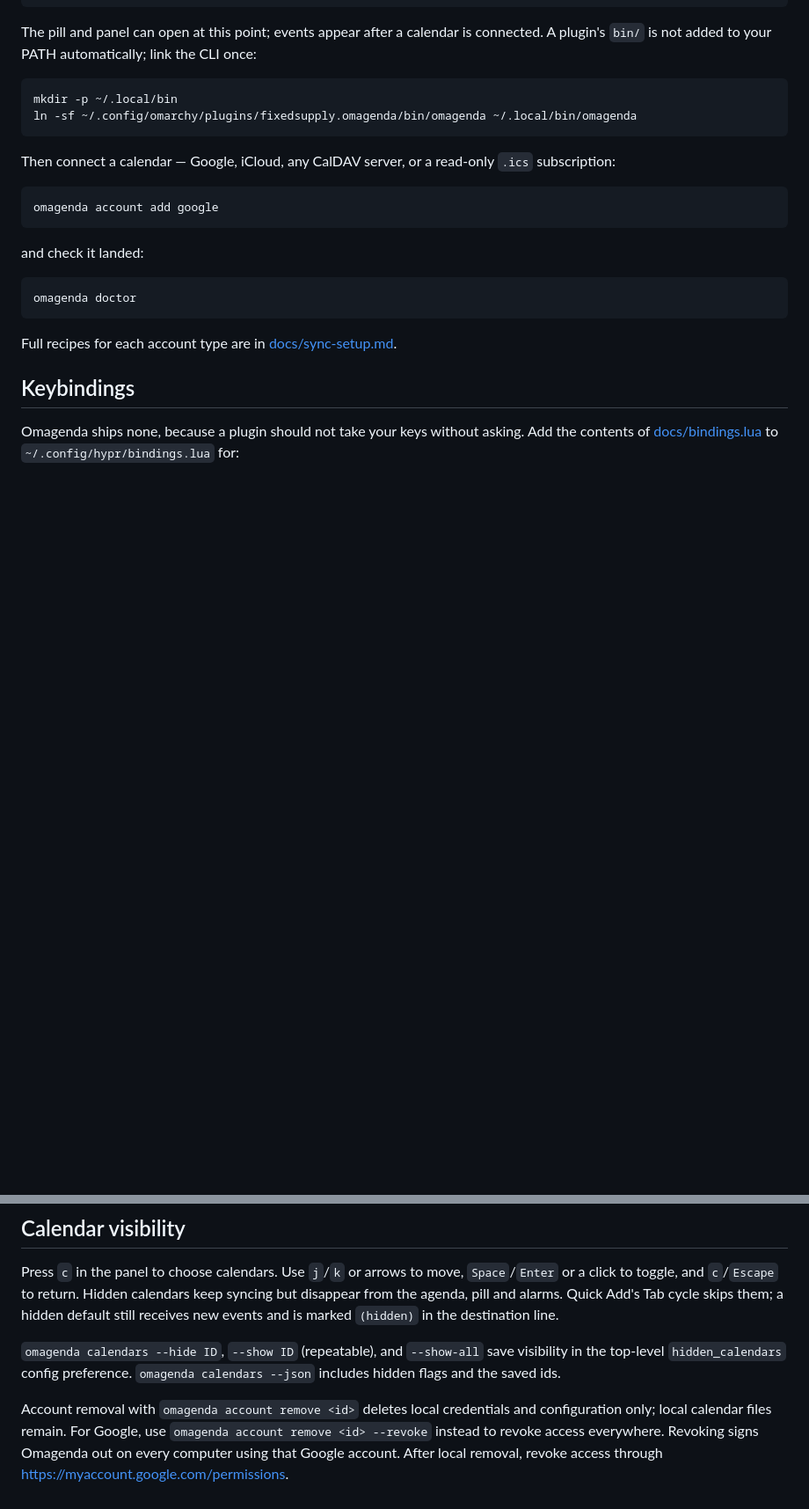
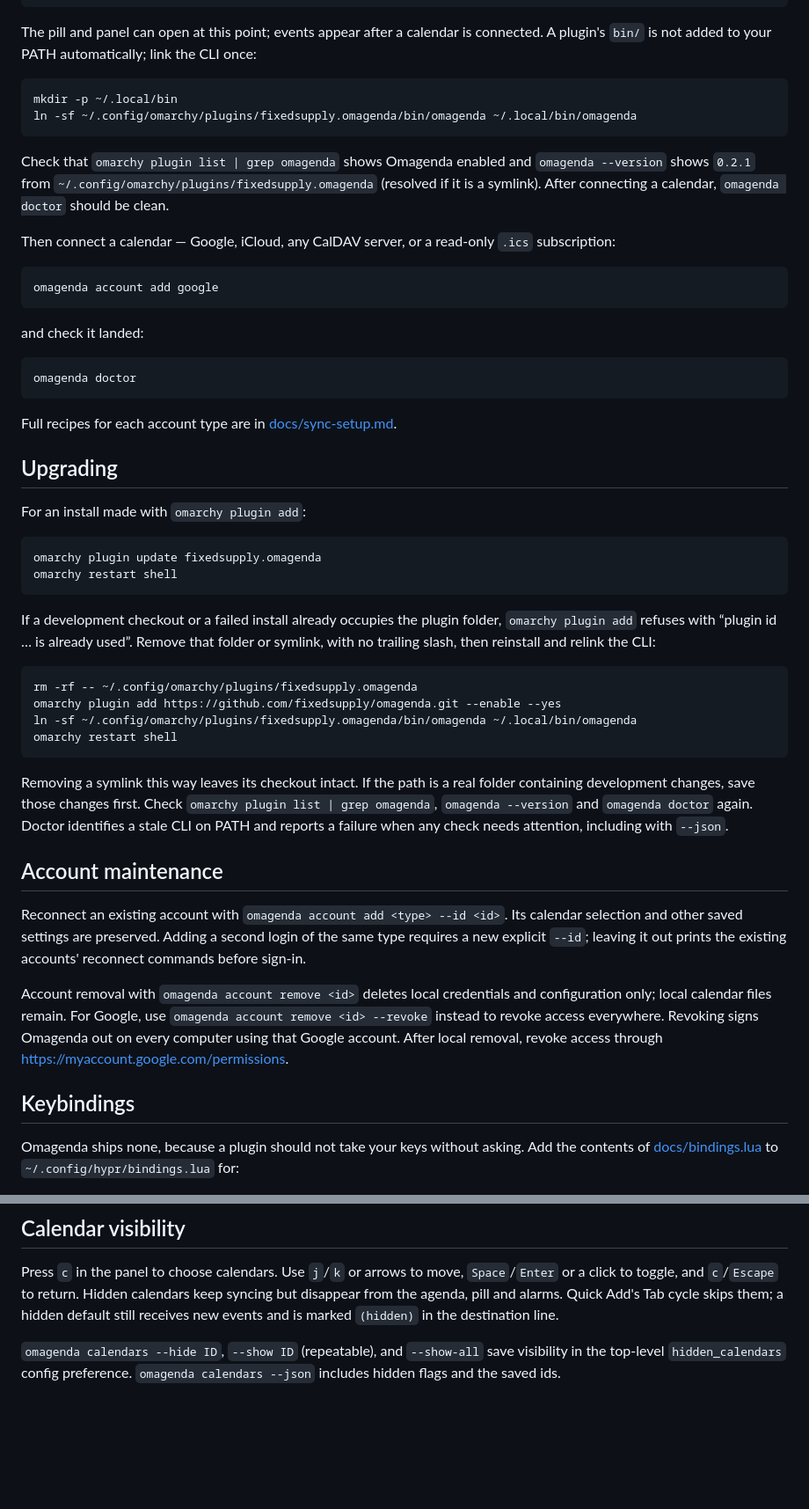
Before and after one commit to fixedsupply/omagenda, a Markdown page: README.md, 2 parts joined by grey strips. Shown at 88% size. Rendered like a GitHub page; blank space fills up the shorter version.

Commit message:
Document upgrades, stale-install recovery and account maintenance
Co-Authored-By: Codex Astra <noreply@openai.com>

````diff
--- a/README.md
+++ b/README.md
@@ -36,6 +36,11 @@ mkdir -p ~/.local/bin
 ln -sf ~/.config/omarchy/plugins/fixedsupply.omagenda/bin/omagenda ~/.local/bin/omagenda
 ```
 
+Check that `omarchy plugin list | grep omagenda` shows Omagenda enabled and
+`omagenda --version` shows `0.2.1` from
+`~/.config/omarchy/plugins/fixedsupply.omagenda` (resolved if it is a symlink).
+After connecting a calendar, `omagenda doctor` should be clean.
+
 Then connect a calendar — Google, iCloud, any CalDAV server, or a
 read-only `.ics` subscription:
 
@@ -51,6 +56,46 @@ omagenda doctor
 
 Full recipes for each account type are in
 [docs/sync-setup.md](docs/sync-setup.md).
+
+## Upgrading
+
+For an install made with `omarchy plugin add`:
+
+```bash
+omarchy plugin update fixedsupply.omagenda
+omarchy restart shell
+```
+
+If a development checkout or a failed install already occupies the plugin
+folder, `omarchy plugin add` refuses with “plugin id … is already used”.
+Remove that folder or symlink, with no trailing slash, then reinstall and
+relink the CLI:
+
+```bash
+rm -rf -- ~/.config/omarchy/plugins/fixedsupply.omagenda
+omarchy plugin add https://github.com/fixedsupply/omagenda.git --enable --yes
+ln -sf ~/.config/omarchy/plugins/fixedsupply.omagenda/bin/omagenda ~/.local/bin/omagenda
+omarchy restart shell
+```
+
+Removing a symlink this way leaves its checkout intact. If the path is a
+real folder containing development changes, save those changes first.
+Check `omarchy plugin list | grep omagenda`, `omagenda --version` and
+`omagenda doctor` again. Doctor identifies a stale CLI on PATH and reports
+a failure when any check needs attention, including with `--json`.
+
+## Account maintenance
+
+Reconnect an existing account with `omagenda account add <type> --id <id>`.
+Its calendar selection and other saved settings are preserved. Adding a
+second login of the same type requires a new explicit `--id`; leaving it
+out prints the existing accounts' reconnect commands before sign-in.
+
+Account removal with `omagenda account remove <id>` deletes local credentials
+and configuration only; local calendar files remain. For Google, use
+`omagenda account remove <id> --revoke` instead to revoke access everywhere.
+Revoking signs Omagenda out on every computer using that Google account.
+After local removal, revoke access through https://myaccount.google.com/permissions.
 
 ## Keybindings
 
@@ -249,9 +294,3 @@ and is marked `(hidden)` in the destination line.
 `omagenda calendars --hide ID`, `--show ID` (repeatable), and `--show-all`
 save visibility in the top-level `hidden_calendars` config preference.
 `omagenda calendars --json` includes hidden flags and the saved ids.
-
-Account removal with `omagenda account remove <id>` deletes local credentials
-and configuration only; local calendar files remain. For Google, use
-`omagenda account remove <id> --revoke` instead to revoke access everywhere.
-Revoking signs Omagenda out on every computer using that Google account.
-After local removal, revoke access through https://myaccount.google.com/permissions.
````
Also changed, not shown: skill/SKILL.md (+17 -0 lines).
